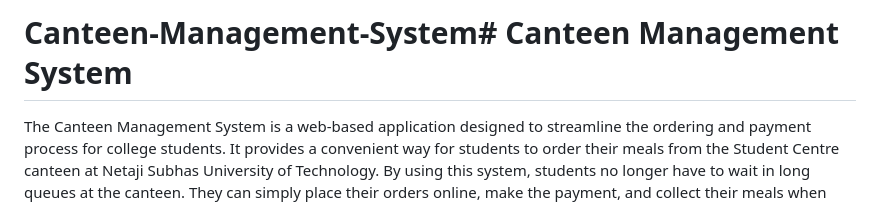
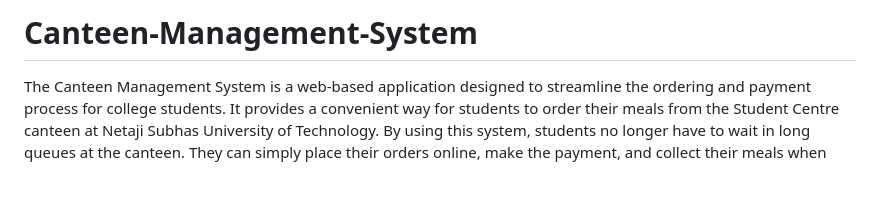
Before and after one commit to viditjain17/Canteen-Management-System, a Markdown page: README.md, the part around the change. GitHub-like rendering; blank space fills up the shorter version.

```diff
--- a/README.md
+++ b/README.md
@@ -1,4 +1,4 @@
-# Canteen-Management-System# Canteen Management System
+# Canteen-Management-System
 
 The Canteen Management System is a web-based application designed to streamline the ordering and payment process for college students. It provides a convenient way for students to order their meals from the Student Centre canteen at Netaji Subhas University of Technology. By using this system, students no longer have to wait in long queues at the canteen. They can simply place their orders online, make the payment, and collect their meals when ready.
 This is a Canteen Management System designed specifically for the students of Netaji Subhas University of Technology.
```
